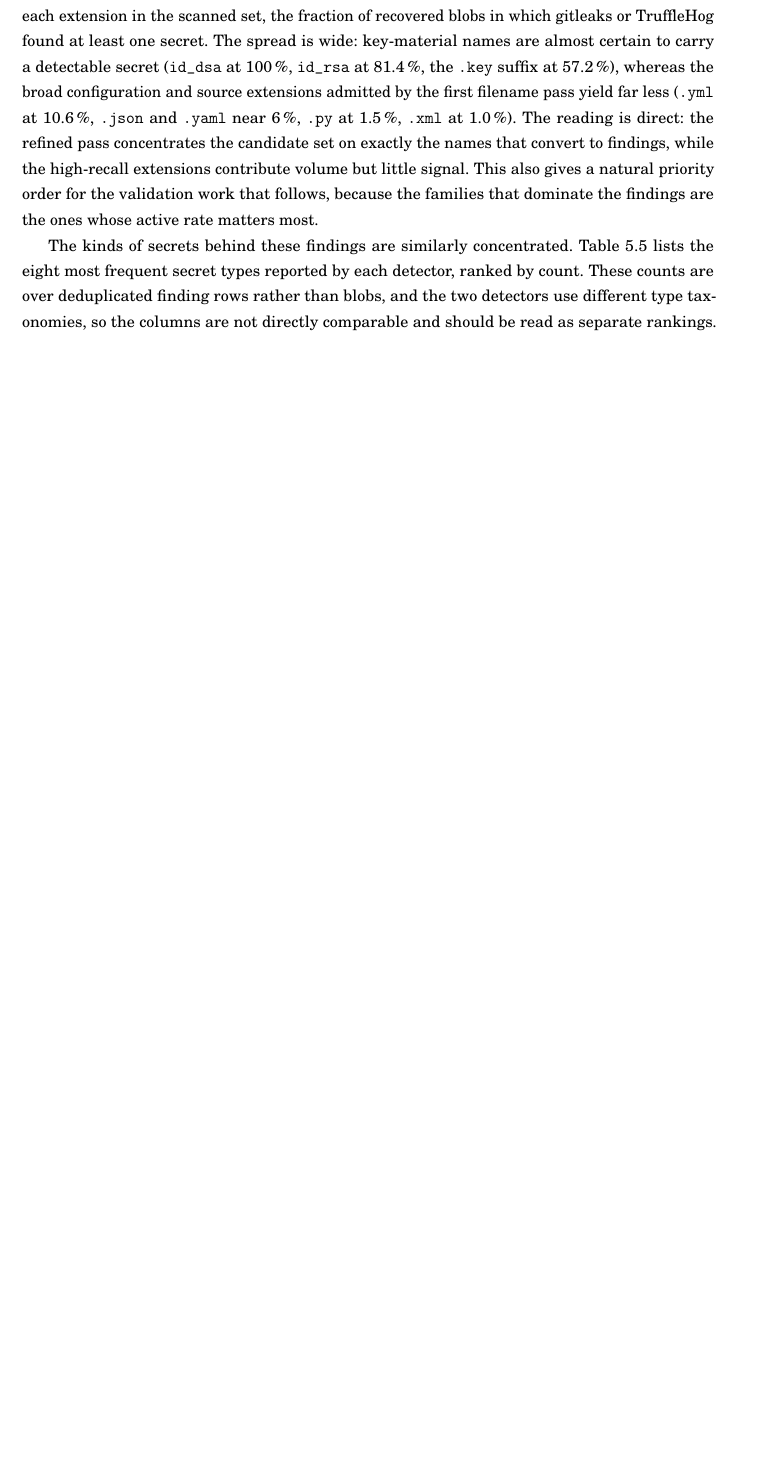
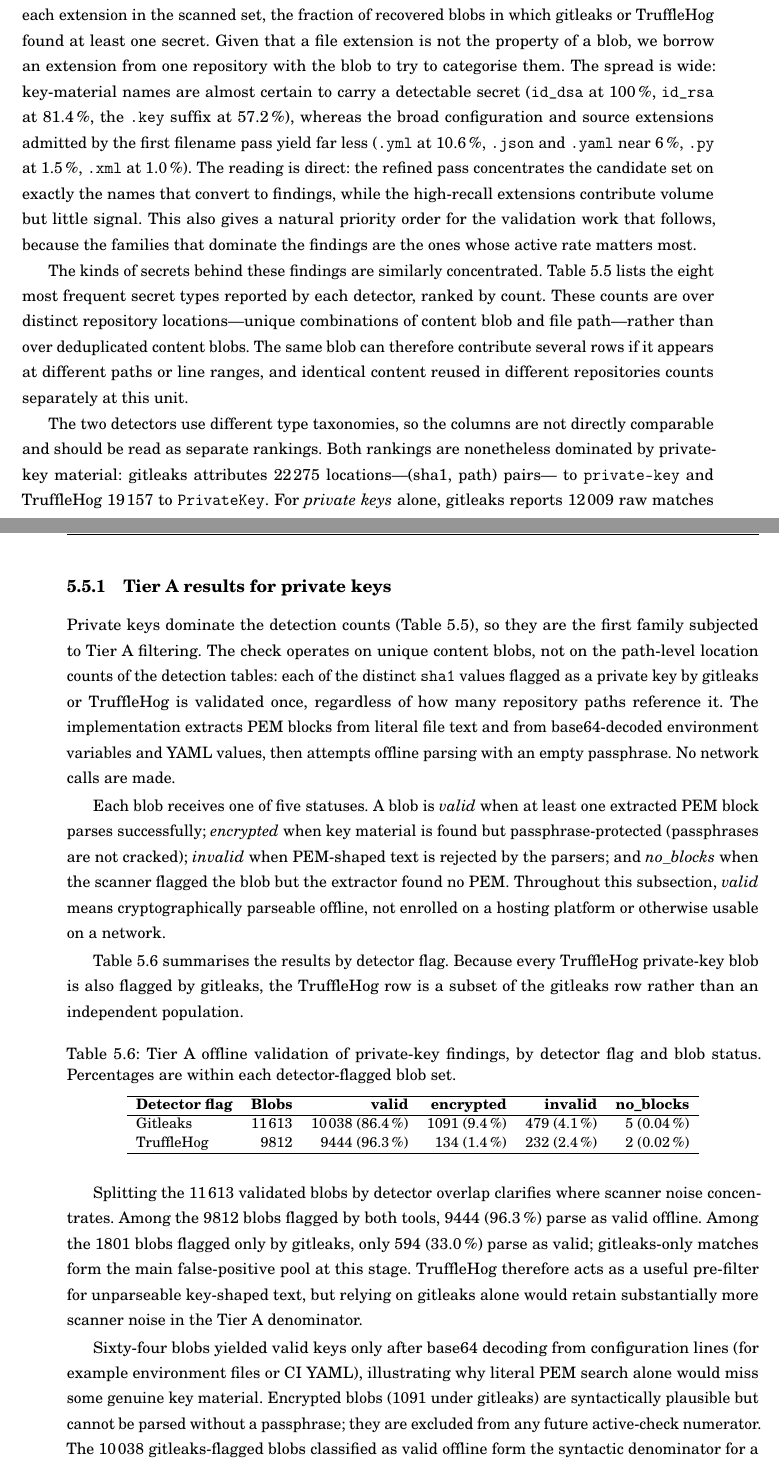
Before and after one commit to srapaport/Thesis-Software-Repositories-Mutability, a LaTeX thesis (main.tex, which reads chapters/chapter05/chap05.tex): part of page 85 of 107 before the commit and two parts of pages 85 and 88 of 107 after it, the two joined at a grey line, cut so that both start at the same text, the shorter picture padded with empty space. Compiled offline with pdfLaTeX.

Commit message:
added results for offline validation

```diff
--- a/chapters/chapter05/chap05.tex
+++ b/chapters/chapter05/chap05.tex
@@ -262,6 +263,7 @@ This example illustrates why the chapter reports blob-level, finding-level, and
 
 The aggregate detection rate hides large variation across file types, and that variation is the clearest signal that the filename heuristic of \Cref{sec:sec-methodology} is doing useful work.
 \Cref{tab:sec-ext-hitrate} reports, for each extension in the scanned set, the fraction of recovered blobs in which gitleaks or TruffleHog found at least one secret.
+Given that a file extension is not the property of a blob, we borrow an extension from one repository with the blob to try to categorise them.
 The spread is wide: key-material names are almost certain to carry a detectable secret (\texttt{id\_dsa} at \SI{100}{\percent}, \texttt{id\_rsa} at \SI{81.4}{\percent}, the \texttt{.key} suffix at \SI{57.2}{\percent}), whereas the broad configuration and source extensions admitted by the first filename pass yield far less (\texttt{.yml} at \SI{10.6}{\percent}, \texttt{.json} and \texttt{.yaml} near \SI{6}{\percent}, \texttt{.py} at \SI{1.5}{\percent}, \texttt{.xml} at \SI{1.0}{\percent}).
 The reading is direct: the refined pass concentrates the candidate set on exactly the names that convert to findings, while the high-recall extensions contribute volume but little signal.
 This also gives a natural priority order for the validation work that follows, because the families that dominate the findings are the ones whose active rate matters most.
@@ -293,6 +295,9 @@ This also gives a natural priority order for the validation work that follows, b
 
 The kinds of secrets behind these findings are similarly concentrated.
 \Cref{tab:sec-secret-types} lists the eight most frequent secret types reported by each detector, ranked by count.
-These counts are over deduplicated finding rows rather than blobs, and the two detectors use different type taxonomies, so the columns are not directly comparable and should be read as separate rankings.
-%Both rankings are nonetheless dominated by private-key material: gitleaks attributes \num{22275} findings to \texttt{private-key} and TruffleHog \num{19157} to \texttt{PrivateKey}.
-The mass splits into two operationally distinct groups.
+These counts are over distinct repository locations---unique combinations of content blob and file path---rather than over deduplicated content blobs.
+The same blob can therefore contribute several rows if it appears at different paths or line ranges, and identical content reused in different repositories counts separately at this unit.
+
+The two detectors use different type taxonomies, so the columns are not directly comparable and should be read as separate rankings.
+Both rankings are nonetheless dominated by private-key material: gitleaks attributes \num{22275} locations---(\text{sha1}, \text{path}) pairs--- to \texttt{private-key} and TruffleHog \num{19157} to \texttt{PrivateKey}.
+For \emph{private keys} alone, gitleaks reports \num{12009} raw matches inside \num{11613} unique content blobs (one blob can contain several leaks), TruffleHog reports \num{10509} inside \num{9812} unique blobs.
@@ -349,3 +361,41 @@ Validation is organised into three tiers so that the study can measure activity
+\subsection{Tier A results for private keys}
+\label{sec:sec-pk-tier-a}
+
+Private keys dominate the detection counts (\Cref{tab:sec-secret-types}), so they are the first family subjected to Tier~A filtering.
+The check operates on unique content blobs, not on the path-level location counts of the detection tables: each of the distinct \texttt{sha1} values flagged as a private key by gitleaks or TruffleHog is validated once, regardless of how many repository paths reference it.
+The implementation extracts PEM blocks from literal file text and from base64-decoded environment variables and YAML values, then attempts offline parsing with an empty passphrase.
+No network calls are made.
+
+Each blob receives one of five statuses.
+A blob is \emph{valid} when at least one extracted PEM block parses successfully; \emph{encrypted} when key material is found but passphrase-protected (passphrases are not cracked); \emph{invalid} when PEM-shaped text is rejected by the parsers; and \emph{no\_blocks} when the scanner flagged the blob but the extractor found no PEM.
+Throughout this subsection, \emph{valid} means cryptographically parseable offline, not enrolled on a hosting platform or otherwise usable on a network.
+
+\Cref{tab:sec-pk-tier-a} summarises the results by detector flag.
+Because every TruffleHog private-key blob is also flagged by gitleaks, the TruffleHog row is a subset of the gitleaks row rather than an independent population.
+
+\begin{table}[h]
+\centering
+\caption{Tier~A offline validation of private-key findings, by detector flag and blob status. Percentages are within each detector-flagged blob set.}
+\label{tab:sec-pk-tier-a}
+\small
+\begin{tabular}{lrrrrr}
+\hline
+\textbf{Detector flag} & \textbf{Blobs} & \textbf{valid} & \textbf{encrypted} & \textbf{invalid} & \textbf{no\_blocks} \\
+\hline
+Gitleaks & \num{11613} & \num{10038} (\SI{86.4}{\percent}) & \num{1091} (\SI{9.4}{\percent}) & \num{479} (\SI{4.1}{\percent}) & \num{5} (\SI{0.04}{\percent}) \\
+TruffleHog & \num{9812} & \num{9444} (\SI{96.3}{\percent}) & \num{134} (\SI{1.4}{\percent}) & \num{232} (\SI{2.4}{\percent}) & \num{2} (\SI{0.02}{\percent}) \\
+\hline
+\end{tabular}
+\end{table}
+
+Splitting the \num{11613} validated blobs by detector overlap clarifies where scanner noise concentrates.
+Among the \num{9812} blobs flagged by both tools, \num{9444} (\SI{96.3}{\percent}) parse as valid offline.
+Among the \num{1801} blobs flagged only by gitleaks, only \num{594} (\SI{33.0}{\percent}) parse as valid; gitleaks-only matches form the main false-positive pool at this stage.
+TruffleHog therefore acts as a useful pre-filter for unparseable key-shaped text, but relying on gitleaks alone would retain substantially more scanner noise in the Tier~A denominator.
+
+Sixty-four blobs yielded valid keys only after base64 decoding from configuration lines (for example environment files or CI YAML), illustrating why literal PEM search alone would miss some genuine key material.
+Encrypted blobs (\num{1091} under gitleaks) are syntactically plausible but cannot be parsed without a passphrase; they are excluded from any future active-check numerator.
+The \num{10038} gitleaks-flagged blobs classified as valid offline form the syntactic denominator for a future Tier~B or Tier~C SSH-key activity study, subject to provider authorisation and responsible-disclosure constraints; that step has not yet been executed.
 
 The study assigns one predefined check per credential family.
 Each check is read-only or metadata-only, and the ``active'' outcome is fixed in advance.
```
Also changed, not shown: chapters/chapter05/chap05.tex (56 more changed lines).
